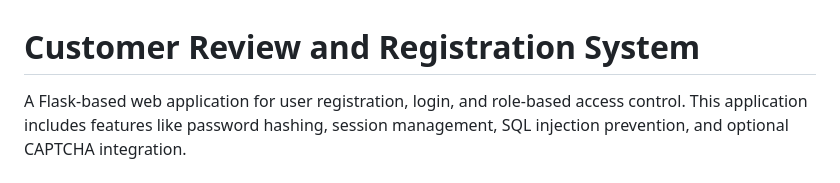
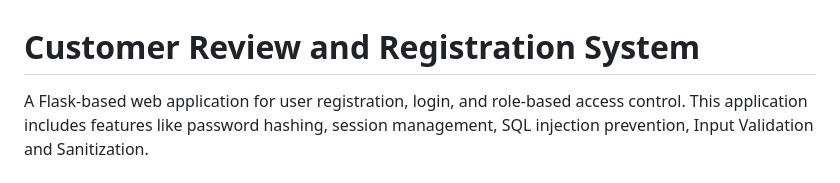
Before and after one commit to Jagadish-NCI2024/CustomerRegistration, a Markdown page: README.md, the part around the change. Drawn GitHub-style.

```diff
--- a/README.md
+++ b/README.md
@@ -1,6 +1,6 @@
 # Customer Review and Registration System
 
-A Flask-based web application for user registration, login, and role-based access control. This application includes features like password hashing, session management, SQL injection prevention, and optional CAPTCHA integration.
+A Flask-based web application for user registration, login, and role-based access control. This application includes features like password hashing, session management, SQL injection prevention, Input Validation and Sanitization.
 
 Github Link : https://github.com/Jagadish-NCI2024/UserRegistration/tree/master
 YouTube Video Link : https://www.youtube.com/watch?v=x7nYvLZ0AwE
```
